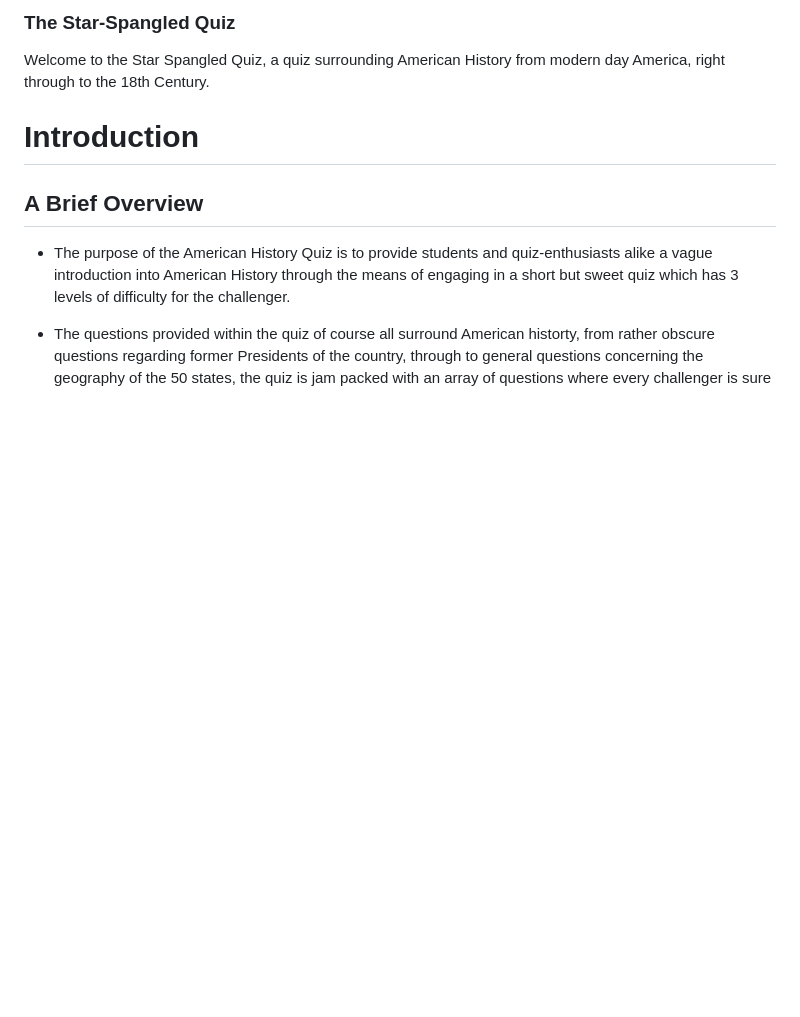
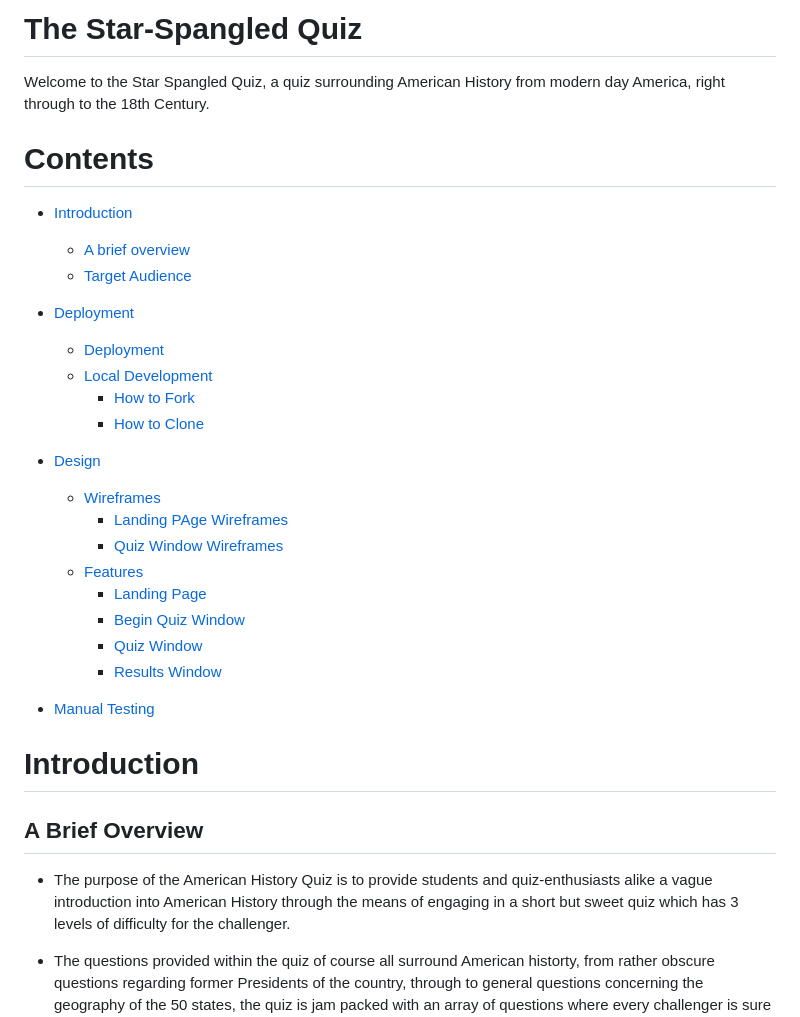
Before and after one commit to cameronjamesw/american-history-quiz, a Markdown page: README.md, the part around one of its changes. GitHub-like rendering; blank space fills up the shorter version.

```diff
--- a/README.md
+++ b/README.md
@@ -1,6 +1,30 @@
-### The Star-Spangled Quiz
+# The Star-Spangled Quiz
 
 Welcome to the Star Spangled Quiz, a quiz surrounding American History from modern day America, right through to the 18th Century.
+
+# Contents
+
+* [Introduction](#introduction)
+    * [A brief overview](#a-brief-overview)
+    * [Target Audience](#target-audience)
+
+* [Deployment](#deployment--local-development)
+    * [Deployment](#deployment)
+    * [Local Development](#local-development)
+        * [How to Fork](#how-to-fork)
+        * [How to Clone](#how-to-clone)
+
+* [Design](#design)
+    * [Wireframes](#wireframing)
+        * [Landing PAge Wireframes](#landing-page-wireframe)
+        * [Quiz Window Wireframes](#quiz-window-wireframe)
+    * [Features](#features)
+        * [Landing Page](#landing-page)
+        * [Begin Quiz Window](#begin-quiz-window)
+        * [Quiz Window](#quiz-window)
+        * [Results Window](#results-window)
+
+* [Manual Testing](#manual-testing)
 
 # Introduction
 
```
Also changed, not shown: other parts of README.md (+45 -15 lines).
